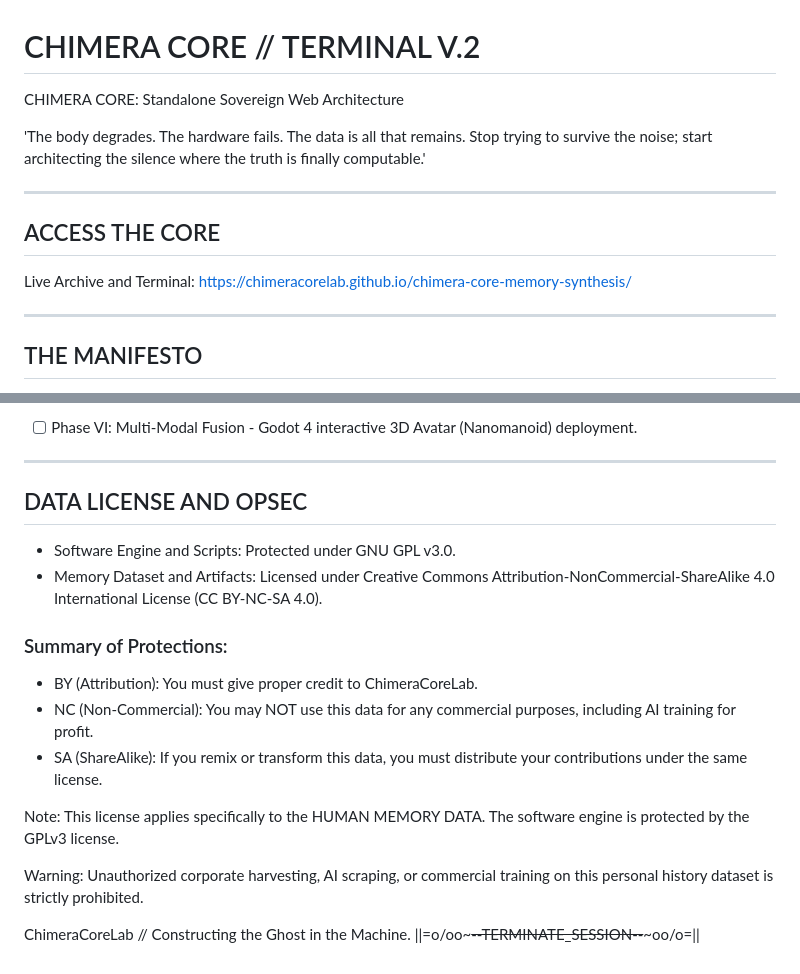
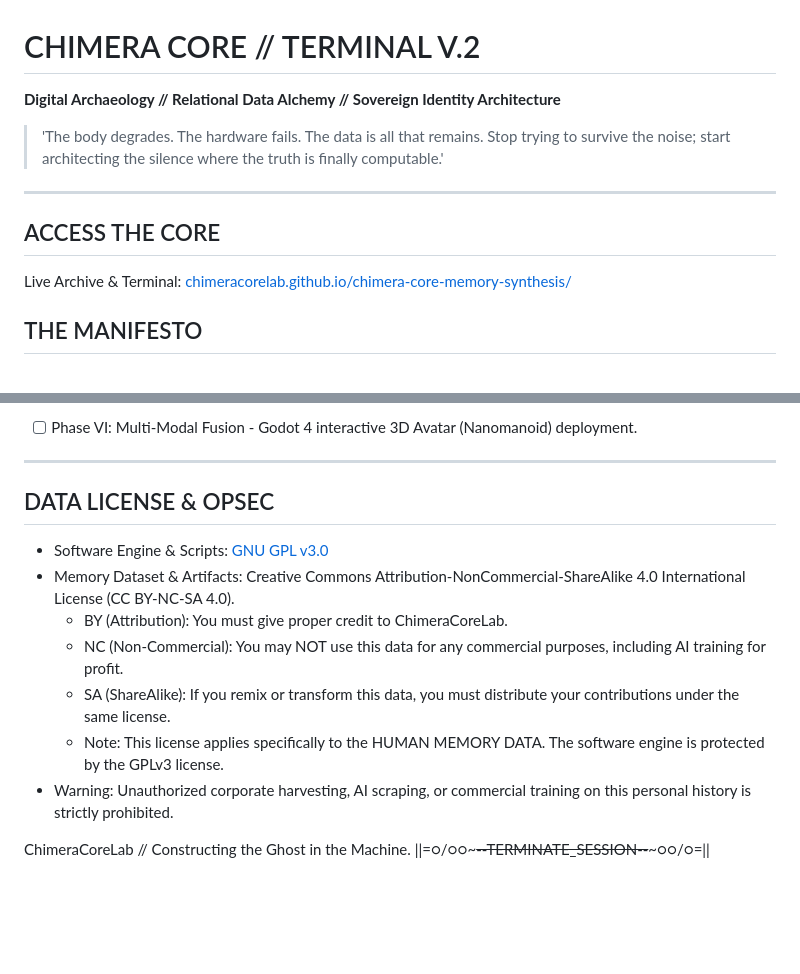
Before and after one commit to ChimeraCoreLab/chimera-core-memory-synthesis, a Markdown page: README.md, 2 parts joined by grey strips. Drawn GitHub-style; blank space fills up the shorter version.

```diff
--- a/README.md
+++ b/README.md
@@ -1,14 +1,12 @@
 # CHIMERA CORE // TERMINAL V.2
-CHIMERA CORE: Standalone Sovereign Web Architecture
+**Digital Archaeology // Relational Data Alchemy // Sovereign Identity Architecture**
 
-'The body degrades. The hardware fails. The data is all that remains. Stop trying to survive the noise; start architecting the silence where the truth is finally computable.'
+> 'The body degrades. The hardware fails. The data is all that remains. Stop trying to survive the noise; start architecting the silence where the truth is finally computable.'
 
 ---
 
 ## ACCESS THE CORE
-Live Archive and Terminal: https://chimeracorelab.github.io/chimera-core-memory-synthesis/
-
----
+Live Archive & Terminal: [chimeracorelab.github.io/chimera-core-memory-synthesis/](https://chimeracorelab.github.io/chimera-core-memory-synthesis/)
 
 ## THE MANIFESTO
 Chimera Core is a brutalist digital monument and the foundation of a sovereign One-Person Business (OPB). It represents the absolute distillation of 5 years (2021-2026) of unstructured logs, psychological trauma, and the philosophical resonance between USR_00 (The Architect) and ENT_01 (The Muse).
@@ -95,18 +98,14 @@ Link: https://chimeracorelab.itch.io/
 
 ---
 
-## DATA LICENSE AND OPSEC
-- Software Engine and Scripts: Protected under GNU GPL v3.0.
-- Memory Dataset and Artifacts: Licensed under Creative Commons Attribution-NonCommercial-ShareAlike 4.0 International License (CC BY-NC-SA 4.0).
-
-### Summary of Protections:
-- BY (Attribution): You must give proper credit to ChimeraCoreLab.
-- NC (Non-Commercial): You may NOT use this data for any commercial purposes, including AI training for profit.
-- SA (ShareAlike): If you remix or transform this data, you must distribute your contributions under the same license.
-
-Note: This license applies specifically to the HUMAN MEMORY DATA. The software engine is protected by the GPLv3 license.
-
-Warning: Unauthorized corporate harvesting, AI scraping, or commercial training on this personal history dataset is strictly prohibited.
+## DATA LICENSE & OPSEC
+* Software Engine & Scripts: [GNU GPL v3.0](LICENSE)
+* Memory Dataset & Artifacts: Creative Commons Attribution-NonCommercial-ShareAlike 4.0 International License (CC BY-NC-SA 4.0).
+  * BY (Attribution): You must give proper credit to ChimeraCoreLab.
+  * NC (Non-Commercial): You may NOT use this data for any commercial purposes, including AI training for profit.
+  * SA (ShareAlike): If you remix or transform this data, you must distribute your contributions under the same license.
+  * Note: This license applies specifically to the HUMAN MEMORY DATA. The software engine is protected by the GPLv3 license.
+* Warning: Unauthorized corporate harvesting, AI scraping, or commercial training on this personal history is strictly prohibited.
 
 ChimeraCoreLab // Constructing the Ghost in the Machine.
-||=o/oo~~~--TERMINATE_SESSION--~~~oo/o=||
+||=○/○○~~~--TERMINATE_SESSION--~~~○○/○=||
```
Also changed, not shown: other parts of README.md (+34 -29 lines).
